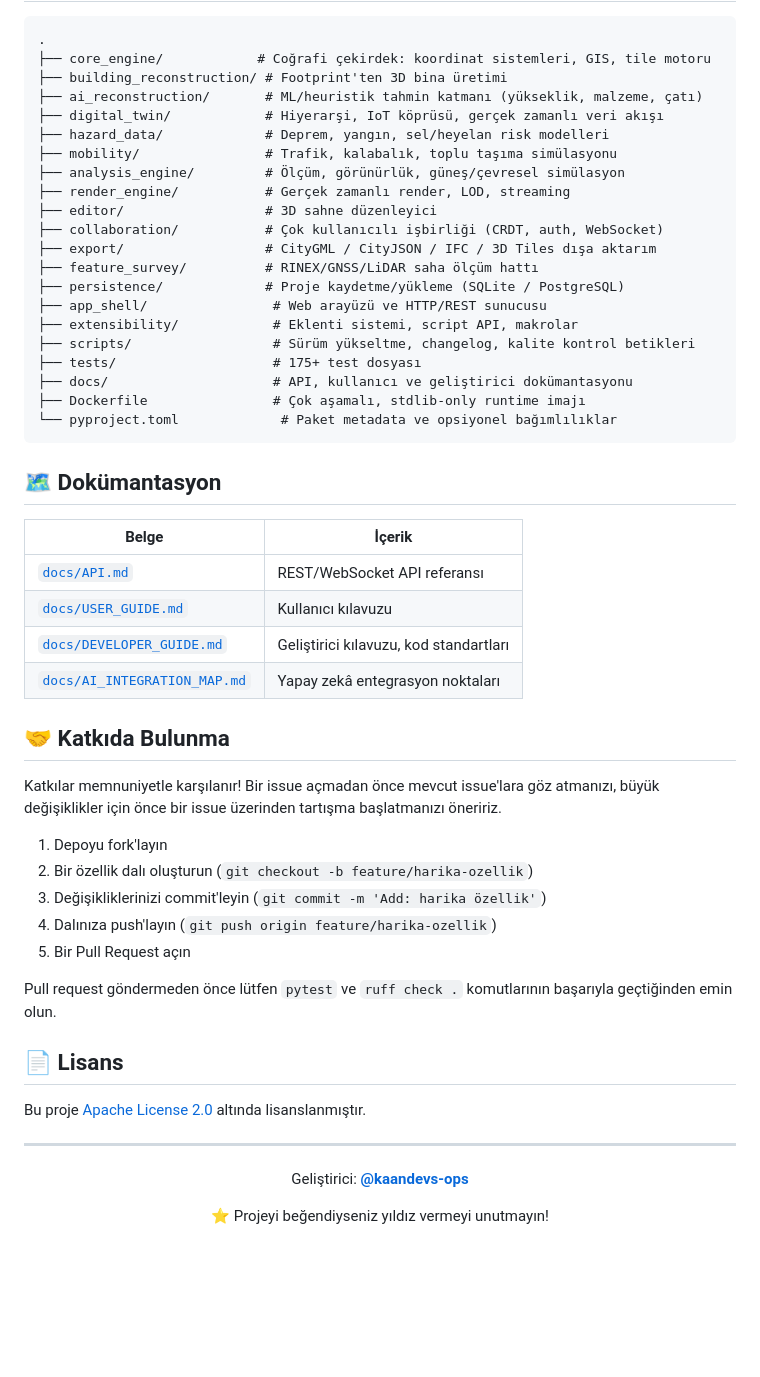
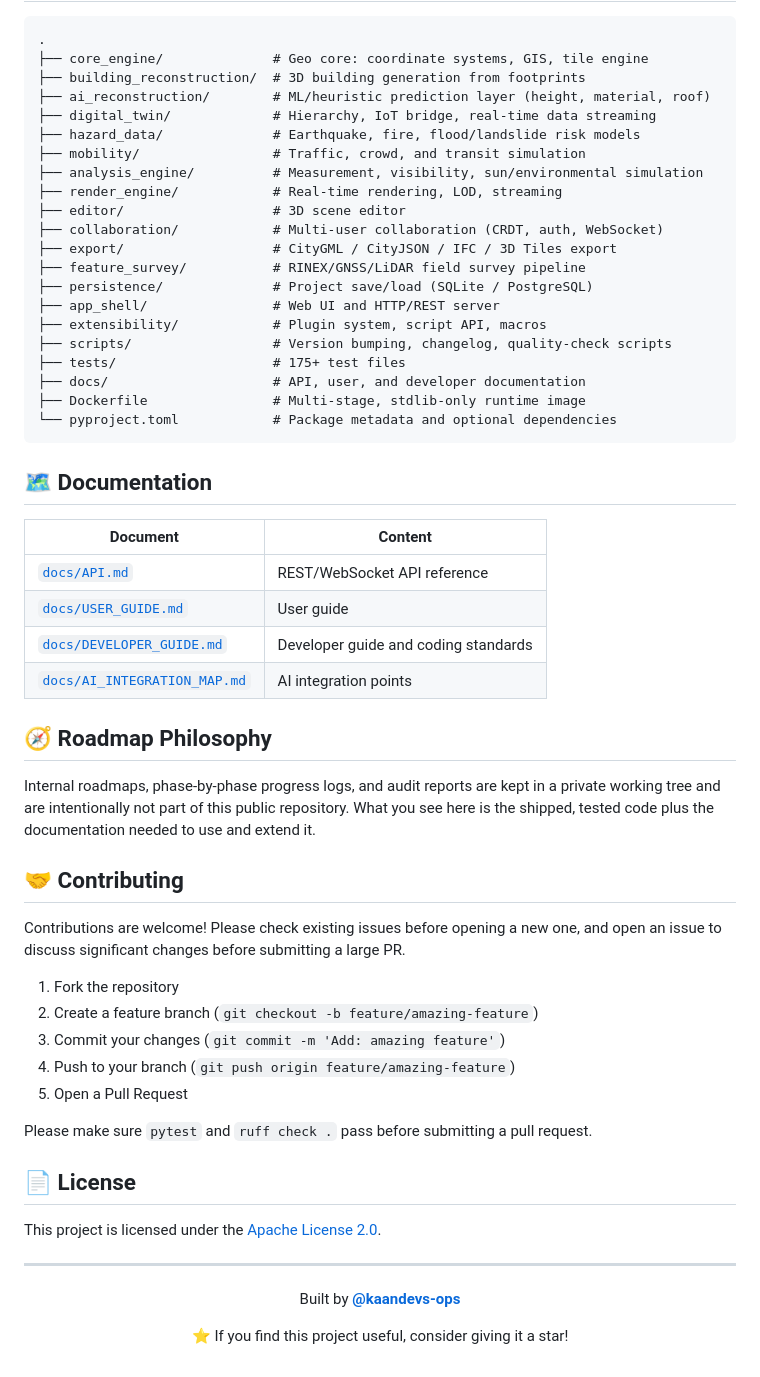
Before and after one commit to kaandevs-ops/geospatial-digital-twin, a Markdown page: README.md, the part around one of its changes. Drawn GitHub-style; blank space fills up the shorter version.

````diff
--- a/README.md
+++ b/README.md
@@ -138,59 +206,63 @@ mypy .                 # statik tip kontrolü (kademeli, uyarı seviyesi)
 
 ```
 .
-├── core_engine/            # Coğrafi çekirdek: koordinat sistemleri, GIS, tile motoru
-├── building_reconstruction/ # Footprint'ten 3D bina üretimi
-├── ai_reconstruction/       # ML/heuristik tahmin katmanı (yükseklik, malzeme, çatı)
-├── digital_twin/            # Hiyerarşi, IoT köprüsü, gerçek zamanlı veri akışı
-├── hazard_data/             # Deprem, yangın, sel/heyelan risk modelleri
-├── mobility/                # Trafik, kalabalık, toplu taşıma simülasyonu
-├── analysis_engine/         # Ölçüm, görünürlük, güneş/çevresel simülasyon
-├── render_engine/           # Gerçek zamanlı render, LOD, streaming
-├── editor/                  # 3D sahne düzenleyici
-├── collaboration/           # Çok kullanıcılı işbirliği (CRDT, auth, WebSocket)
-├── export/                  # CityGML / CityJSON / IFC / 3D Tiles dışa aktarım
-├── feature_survey/          # RINEX/GNSS/LiDAR saha ölçüm hattı
-├── persistence/             # Proje kaydetme/yükleme (SQLite / PostgreSQL)
-├── app_shell/                # Web arayüzü ve HTTP/REST sunucusu
-├── extensibility/            # Eklenti sistemi, script API, makrolar
-├── scripts/                  # Sürüm yükseltme, changelog, kalite kontrol betikleri
-├── tests/                    # 175+ test dosyası
-├── docs/                     # API, kullanıcı ve geliştirici dokümantasyonu
-├── Dockerfile                # Çok aşamalı, stdlib-only runtime imajı
-└── pyproject.toml             # Paket metadata ve opsiyonel bağımlılıklar
+├── core_engine/              # Geo core: coordinate systems, GIS, tile engine
+├── building_reconstruction/  # 3D building generation from footprints
+├── ai_reconstruction/        # ML/heuristic prediction layer (height, material, roof)
+├── digital_twin/             # Hierarchy, IoT bridge, real-time data streaming
+├── hazard_data/              # Earthquake, fire, flood/landslide risk models
+├── mobility/                 # Traffic, crowd, and transit simulation
+├── analysis_engine/          # Measurement, visibility, sun/environmental simulation
+├── render_engine/            # Real-time rendering, LOD, streaming
+├── editor/                   # 3D scene editor
+├── collaboration/            # Multi-user collaboration (CRDT, auth, WebSocket)
+├── export/                   # CityGML / CityJSON / IFC / 3D Tiles export
+├── feature_survey/           # RINEX/GNSS/LiDAR field survey pipeline
+├── persistence/              # Project save/load (SQLite / PostgreSQL)
+├── app_shell/                # Web UI and HTTP/REST server
+├── extensibility/            # Plugin system, script API, macros
+├── scripts/                  # Version bumping, changelog, quality-check scripts
+├── tests/                    # 175+ test files
+├── docs/                     # API, user, and developer documentation
+├── Dockerfile                # Multi-stage, stdlib-only runtime image
+└── pyproject.toml            # Package metadata and optional dependencies
 ```
 
-## 🗺️ Dokümantasyon
+## 🗺️ Documentation
 
-| Belge | İçerik |
+| Document | Content |
 |---|---|
-| [`docs/API.md`](docs/API.md) | REST/WebSocket API referansı |
-| [`docs/USER_GUIDE.md`](docs/USER_GUIDE.md) | Kullanıcı kılavuzu |
-| [`docs/DEVELOPER_GUIDE.md`](docs/DEVELOPER_GUIDE.md) | Geliştirici kılavuzu, kod standartları |
-| [`docs/AI_INTEGRATION_MAP.md`](docs/AI_INTEGRATION_MAP.md) | Yapay zekâ entegrasyon noktaları |
+| [`docs/API.md`](docs/API.md) | REST/WebSocket API reference |
+| [`docs/USER_GUIDE.md`](docs/USER_GUIDE.md) | User guide |
+| [`docs/DEVELOPER_GUIDE.md`](docs/DEVELOPER_GUIDE.md) | Developer guide and coding standards |
+| [`docs/AI_INTEGRATION_MAP.md`](docs/AI_INTEGRATION_MAP.md) | AI integration points |
 
-## 🤝 Katkıda Bulunma
+## 🧭 Roadmap Philosophy
 
-Katkılar memnuniyetle karşılanır! Bir issue açmadan önce mevcut issue'lara göz atmanızı, büyük değişiklikler için önce bir issue üzerinden tartışma başlatmanızı öneririz.
+Internal roadmaps, phase-by-phase progress logs, and audit reports are kept in a private working tree and are intentionally not part of this public repository. What you see here is the shipped, tested code plus the documentation needed to use and extend it.
 
-1. Depoyu fork'layın
-2. Bir özellik dalı oluşturun (`git checkout -b feature/harika-ozellik`)
-3. Değişikliklerinizi commit'leyin (`git commit -m 'Add: harika özellik'`)
-4. Dalınıza push'layın (`git push origin feature/harika-ozellik`)
-5. Bir Pull Request açın
+## 🤝 Contributing
 
-Pull request göndermeden önce lütfen `pytest` ve `ruff check .` komutlarının başarıyla geçtiğinden emin olun.
+Contributions are welcome! Please check existing issues before opening a new one, and open an issue to discuss significant changes before submitting a large PR.
 
-## 📄 Lisans
+1. Fork the repository
+2. Create a feature branch (`git checkout -b feature/amazing-feature`)
+3. Commit your changes (`git commit -m 'Add: amazing feature'`)
+4. Push to your branch (`git push origin feature/amazing-feature`)
+5. Open a Pull Request
 
-Bu proje [Apache License 2.0](LICENSE) altında lisanslanmıştır.
+Please make sure `pytest` and `ruff check .` pass before submitting a pull request.
+
+## 📄 License
+
+This project is licensed under the [Apache License 2.0](LICENSE).
 
 ---
 
 <div align="center">
 
-Geliştirici: [**@kaandevs-ops**](https://github.com/kaandevs-ops)
+Built by [**@kaandevs-ops**](https://github.com/kaandevs-ops)
 
-⭐ Projeyi beğendiyseniz yıldız vermeyi unutmayın!
+⭐ If you find this project useful, consider giving it a star!
 
 </div>
````
Also changed, not shown: other parts of README.md (+150 -82 lines).
